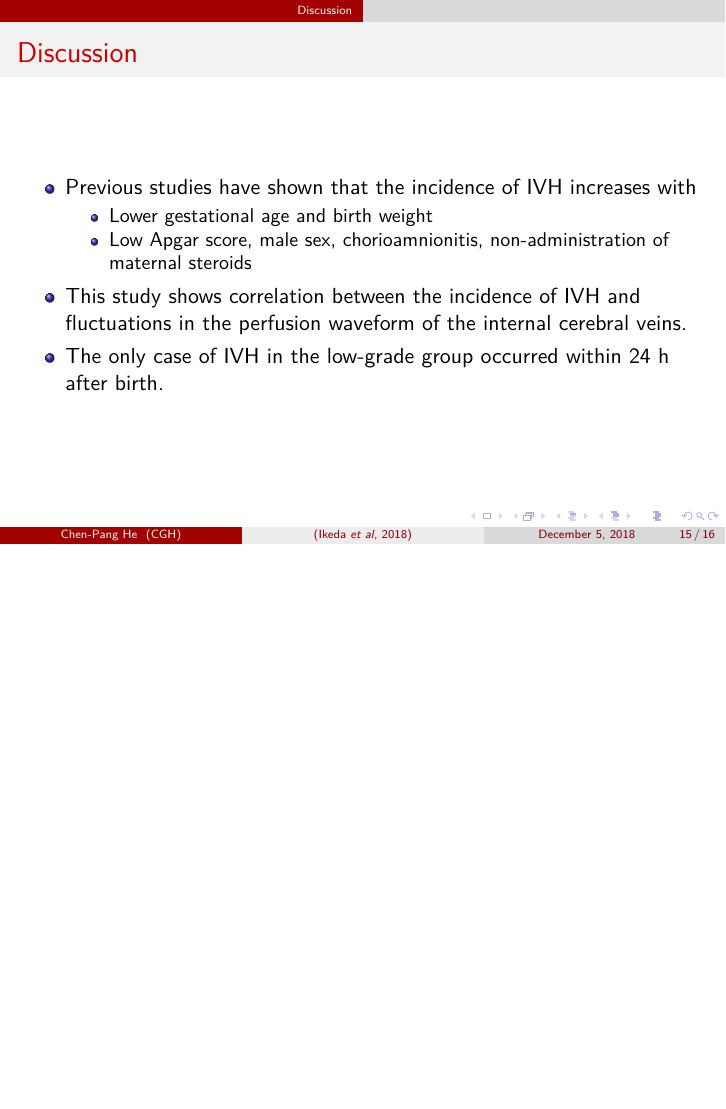
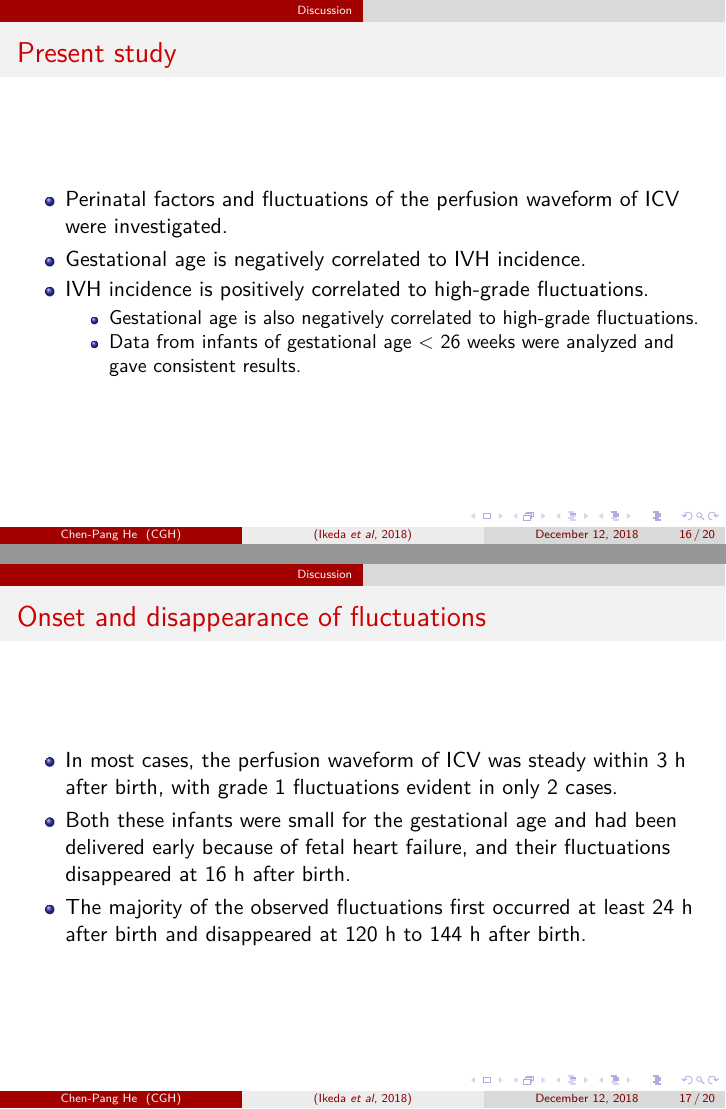
Before and after one commit to jdh8/CGH-Pediatry-Ikeda-2014, LaTeX slides (Ikeda-2014.tex): page 15 of 16 before the commit and pages 16 and 17 of 20 after it, the two joined at a grey line, the shorter picture padded with empty space. Compiled offline with XeLaTeX; a missing font is replaced by an installed copy or a similar font.

Commit message:
Prelease 1.9

```diff
--- a/Ikeda-2014.tex
+++ b/Ikeda-2014.tex
@@ -12,7 +12,7 @@
 }
 \subtitle{Ikeda \textit{et al}, \textit{Eur J Pediatr}, 2014}
 \author[Chen-Pang He]{何震邦 (Chen-Pang He), Intern}
-\date{December 5, 2018}
+\date{December 12, 2018}
 \institute[CGH]{Cathay General Hospital}
 
 \newcommand*{\solo}[1]{\centering\includegraphics[width=\textwidth, height=0.8\textheight, keepaspectratio]{#1}}
@@ -104,3 +104,31 @@
         \item This study shows correlation between the incidence of IVH and
             fluctuations in the perfusion waveform of the internal cerebral
             veins.
+    \end{itemize}
+\end{frame}
+
+\begin{frame}{Present study}
+    \begin{itemize}
+        \item Perinatal factors and fluctuations of the perfusion waveform of ICV were investigated.
+        \item Gestational age is negatively correlated to IVH incidence.
+        \item IVH incidence is positively correlated to high-grade fluctuations.
+            \begin{itemize}
+                \item Gestational age is also negatively correlated to high-grade fluctuations.
+                \item Data from infants of gestational age < 26 weeks were analyzed and gave consistent results.
+            \end{itemize}
+    \end{itemize}
+\end{frame}
+
+\begin{frame}{Onset and disappearance of fluctuations}
+    \begin{itemize}
+        \item In most cases, the perfusion waveform of ICV was steady within 3
+            h after birth, with grade 1 fluctuations evident in only 2 cases.
+        \item Both these infants were small for the gestational age and had
+            been delivered early because of fetal heart failure, and their
+            fluctuations disappeared at 16 h after birth.
+        \item The majority of the observed fluctuations first occurred at least
+            24 h after birth and disappeared at 120 h to 144 h after birth.
+    \end{itemize}
+\end{frame}
+
+\begin{frame}{Onset and disappearance of high-grade fluctuations}
@@ -106,0 +141 @@
+            at 96 h after birth.
```
Also changed, not shown: Ikeda-2014.tex (16 more changed lines).
